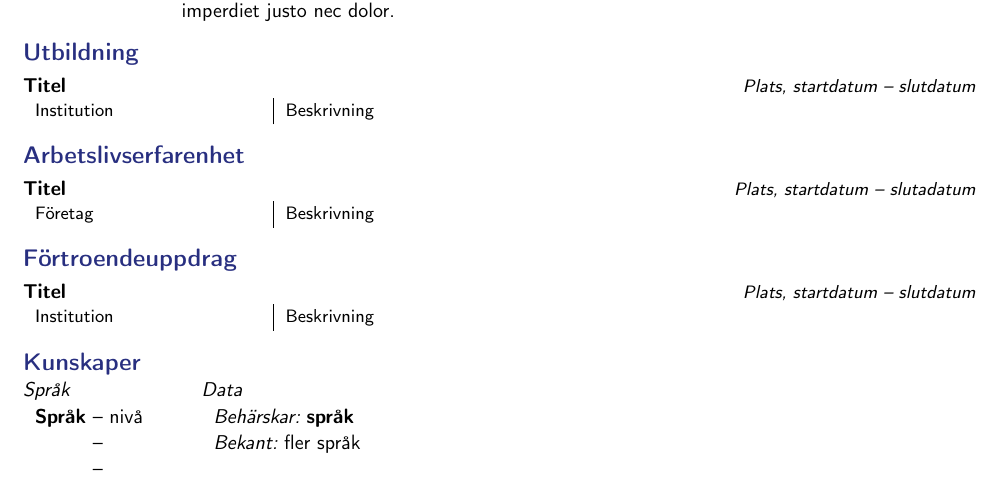
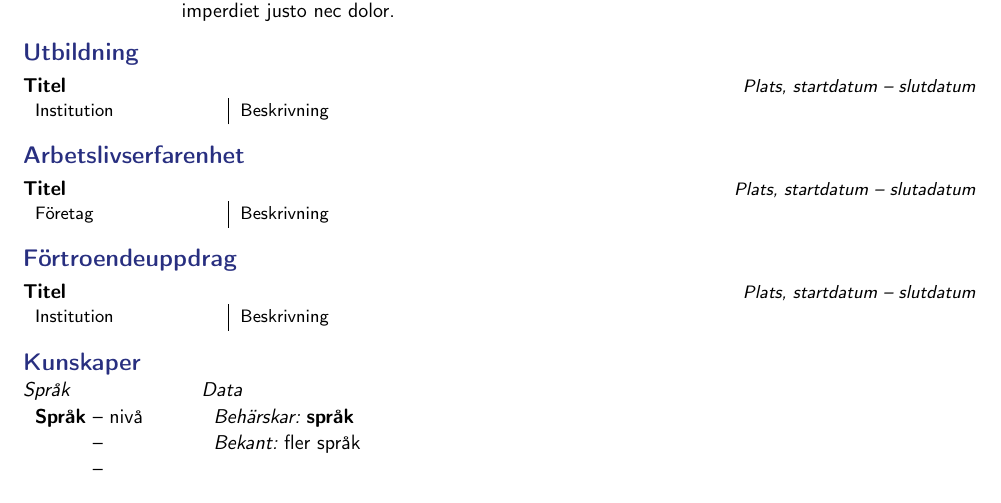
Before and after one commit to torstenmolitor/curriculum-vitae, a LaTeX CV (main.tex, which reads geometry-default.tex): part of the page, cut so that both start at the same text. Compiled offline with pdfLaTeX.

Commit message:
column adjustments

```diff
--- a/geometry-default.tex
+++ b/geometry-default.tex
@@ -11,5 +11,5 @@ bottom=1.6cm,
 \setlength\parskip{3pt}
 \renewcommand\arraystretch{1.1}
 
-\newcommand\leftcol{25}
-\newcommand\rightcol{75}
+\newcommand\leftcol{20}
+\newcommand\rightcol{80}
```
